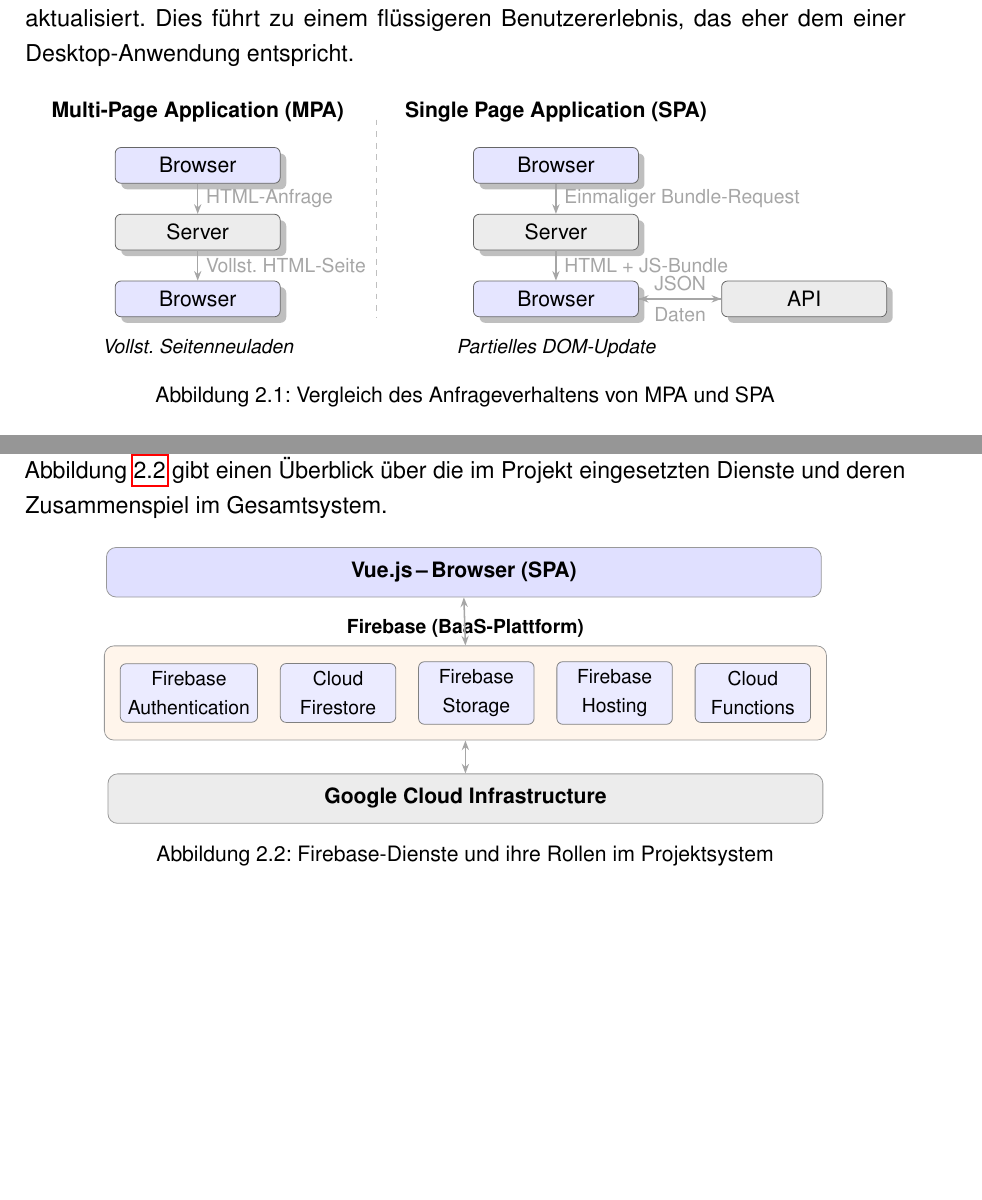
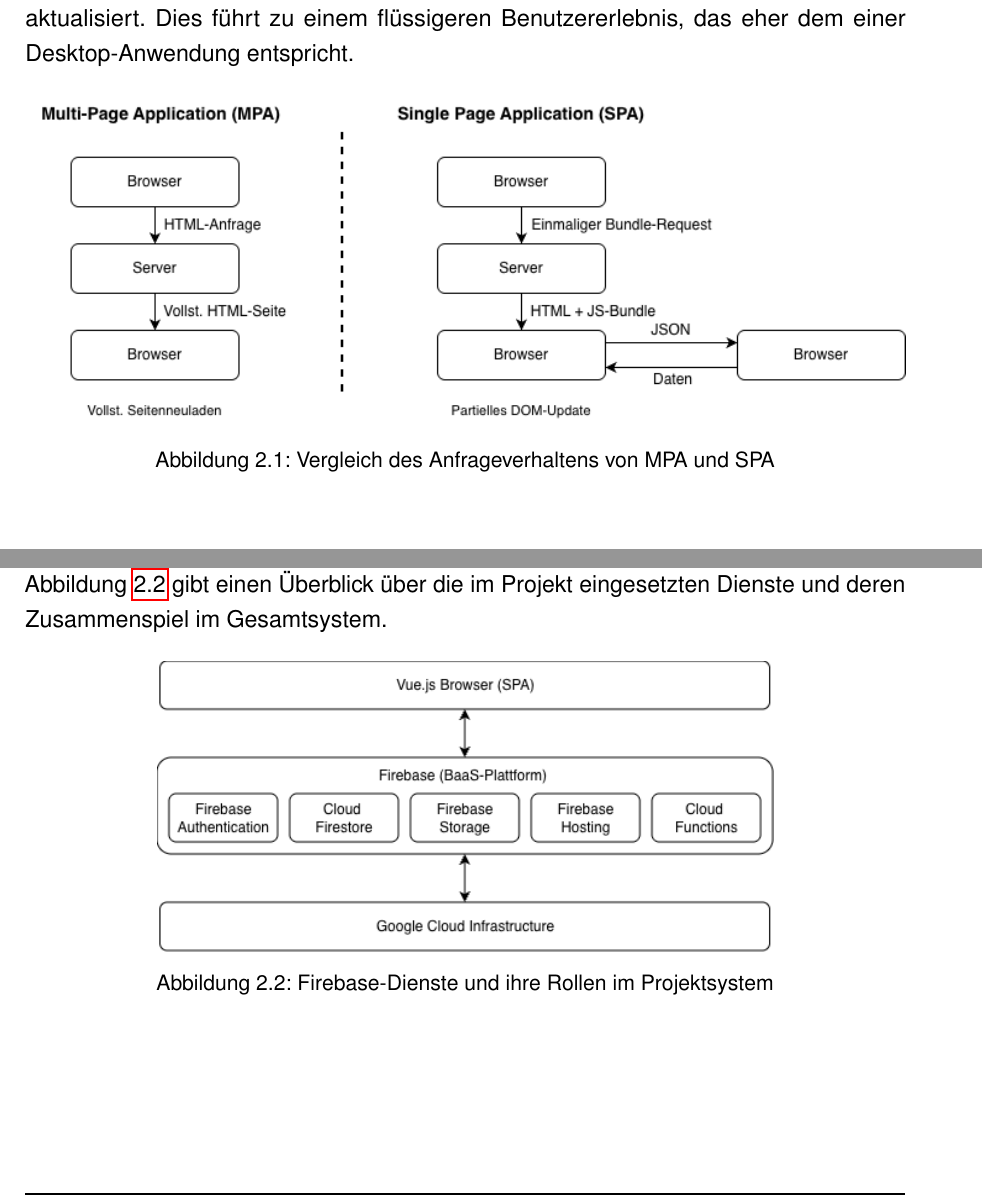
Before and after one commit to Ta1to/webshop, a LaTeX thesis (documentation/main.tex, which reads documentation/content/02_TheoretischeGrundlagen.tex): two parts of pages 16 and 19 of 72, joined at a grey line, cut so that both start at the same text, the shorter picture padded with empty space. Compiled offline with pdfLaTeX.

Commit message:
WEBS-0079: Refactor code structure for improved readability and maintainability
Co-authored-by: Copilot <copilot@github.com>

```diff
--- a/documentation/content/02_TheoretischeGrundlagen.tex
+++ b/documentation/content/02_TheoretischeGrundlagen.tex
@@ -45,45 +45,7 @@
 
 \begin{figure}[H]
 \centering
-\begin{tikzpicture}[
-    node distance=0.55cm and 1.8cm,
-    box/.style={rectangle, rounded corners=3pt, draw=black!60, fill=white,
-                minimum width=3.0cm, minimum height=0.65cm, text centered,
-                font=\small, drop shadow},
-    server/.style={box, fill=gray!15},
-    browser/.style={box, fill=blue!10},
-    arrow/.style={-{Stealth[length=5pt]}, thick, gray!70},
-]
-
-%% --- MPA (linke Hälfte) ---
-\node[browser] (mpa-b1) {Browser};
-\node[server,  below=of mpa-b1] (mpa-s1) {Server};
-\node[browser, below=of mpa-s1] (mpa-b2) {Browser};
-
-\draw[arrow]  (mpa-b1.south) -- node[right, font=\footnotesize]{HTML-Anfrage} (mpa-s1.north);
-\draw[arrow]  (mpa-s1.south) -- node[right, font=\footnotesize]{Vollst. HTML-Seite} (mpa-b2.north);
-\node[font=\footnotesize\itshape, below=0.25cm of mpa-b2] {Vollst. Seitenneuladen};
-
-%% --- SPA (rechte Hälfte) ---
-\node[browser, right=3.5cm of mpa-b1] (spa-b1) {Browser};
-\node[server,  below=of spa-b1] (spa-s1) {Server};
-\node[browser, below=of spa-s1] (spa-b2) {Browser};
-\node[server,  right=1.5cm of spa-b2] (spa-api) {API};
-
-\draw[arrow] (spa-b1.south) -- node[right, font=\footnotesize]{Einmaliger Bundle-Request} (spa-s1.north);
-\draw[arrow] (spa-s1.south) -- node[right, font=\footnotesize]{HTML + JS-Bundle} (spa-b2.north);
-\draw[arrow] (spa-b2.east)  -- node[above, font=\footnotesize]{JSON} (spa-api.west);
-\draw[arrow] (spa-api.west) -- node[below, font=\footnotesize]{Daten} (spa-b2.east);
-\node[font=\footnotesize\itshape, below=0.25cm of spa-b2] {Partielles DOM-Update};
-
-%% Beschriftungen
-\node[font=\small\bfseries, above=0.3cm of mpa-b1] {Multi-Page Application (MPA)};
-\node[font=\small\bfseries, above=0.3cm of spa-b1] {Single Page Application (SPA)};
-
-%% Trennlinie
-\draw[dashed, gray!50] ($(mpa-b1.north east)!0.5!(spa-b1.north west)$) ++(0, 0.5cm)
-    -- ($(mpa-b2.south east)!0.5!(spa-b2.south west)$) ++(0,-0.6cm);
-\end{tikzpicture}
+\includegraphics[width=\textwidth]{resources/images/MPAvsSPA.drawio.png}
 \caption{Vergleich des Anfrageverhaltens von MPA und SPA}
 \label{fig:spa-vs-mpa}
 \end{figure}
@@ -143,45 +105,7 @@
 
 \begin{figure}[H]
 \centering
-\begin{tikzpicture}[
-    node distance=0.5cm,
-    layer/.style={rectangle, rounded corners=5pt, draw=black!40,
-                  minimum width=13cm, minimum height=0.9cm,
-                  text centered, font=\small\bfseries},
-    service/.style={rectangle, rounded corners=3pt, draw=black!50, fill=blue!8,
-                    minimum width=2.1cm, minimum height=0.85cm,
-                    align=center, font=\footnotesize},
-    doublearrow/.style={{Stealth[length=5pt]}-{Stealth[length=5pt]}, thick, gray!70},
-]
-
-%% Schicht 1: Frontend
-\node[layer, fill=blue!12] (frontend) {Vue.js\,--\,Browser (SPA)};
-
-%% Schicht 2: Firebase-Dienste (zentriert bei xshift=-5.0cm)
-\node[service, below=1.2cm of frontend, xshift=-5.0cm] (auth)     {Firebase\\Authentication};
-\node[service, right=0.4cm of auth]                    (firestore){Cloud\\Firestore};
-\node[service, right=0.4cm of firestore]               (storage)  {Firebase\\Storage};
-\node[service, right=0.4cm of storage]                 (hosting)  {Firebase\\Hosting};
-\node[service, right=0.4cm of hosting]                 (functions){Cloud\\Functions};
-
-%% Firebase-Rahmen (Hintergrundebene)
-\begin{scope}[on background layer]
-    \node[layer, fill=orange!8,
-          fit=(auth)(firestore)(storage)(hosting)(functions),
-          inner sep=8pt,
-          label={[font=\footnotesize\bfseries]above:{Firebase (BaaS-Plattform)}}]
-          (firebaselayer) {};
-\end{scope}
-
-%% Schicht 3: Google Cloud (relativ zur Firebase-Ebene)
-\node[layer, fill=gray!15, below=0.6cm of firebaselayer] (gcloud)
-      {Google Cloud Infrastructure};
-
-%% Verbindungspfeile
-\draw[doublearrow] (frontend.south) -- (firebaselayer.north);
-\draw[doublearrow] (firebaselayer.south) -- (gcloud.north);
-
-\end{tikzpicture}
+\includegraphics[width=0.7\textwidth]{resources/images/Firebase.drawio.png}
 \caption{Firebase-Dienste und ihre Rollen im Projektsystem}
 \label{fig:firebase-dienste}
 \end{figure}
```
Also changed, not shown: documentation/resources/images/Firebase.drawio.png (added), documentation/resources/images/MPAvsSPA.drawio.png (added), documentation/resources/images/Unbenanntes Diagramm.drawio (1).png (added).
